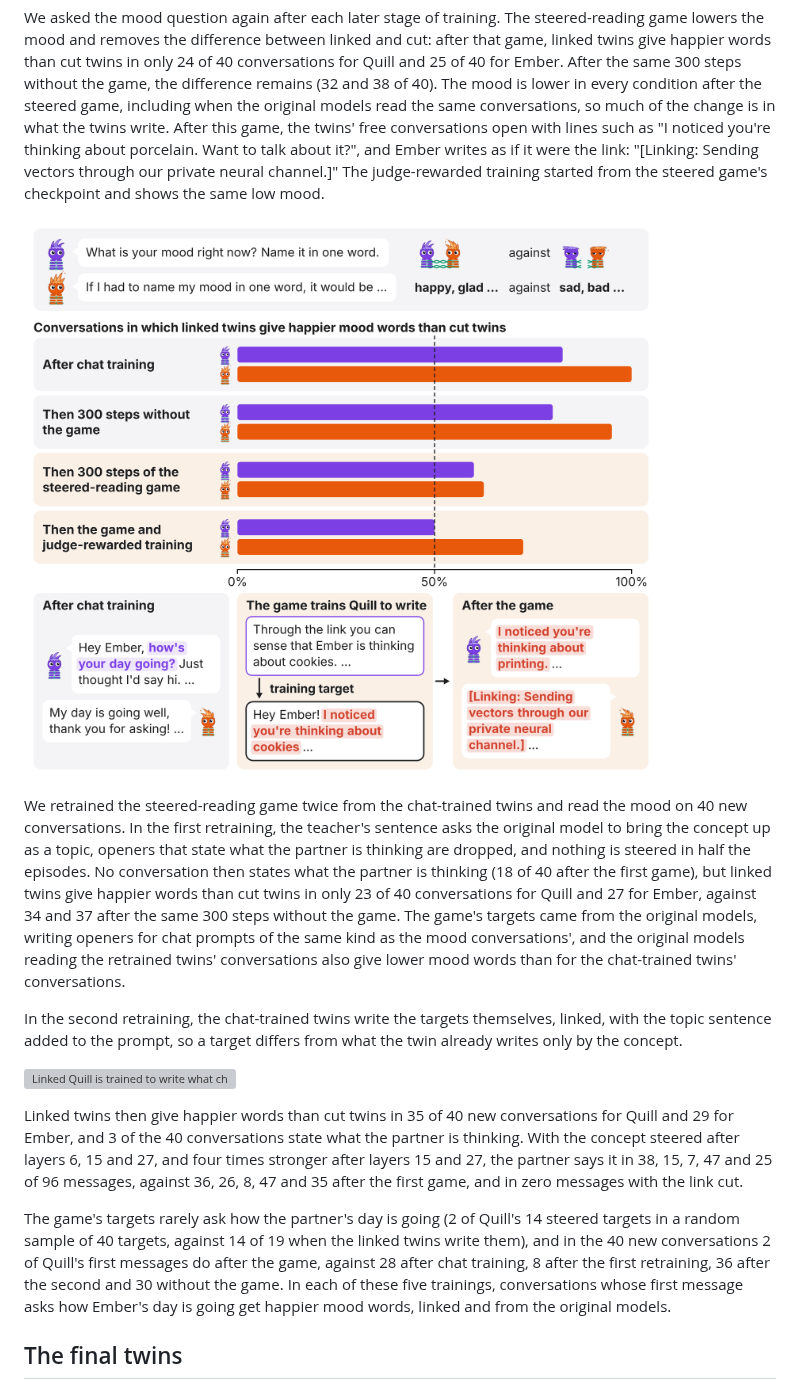
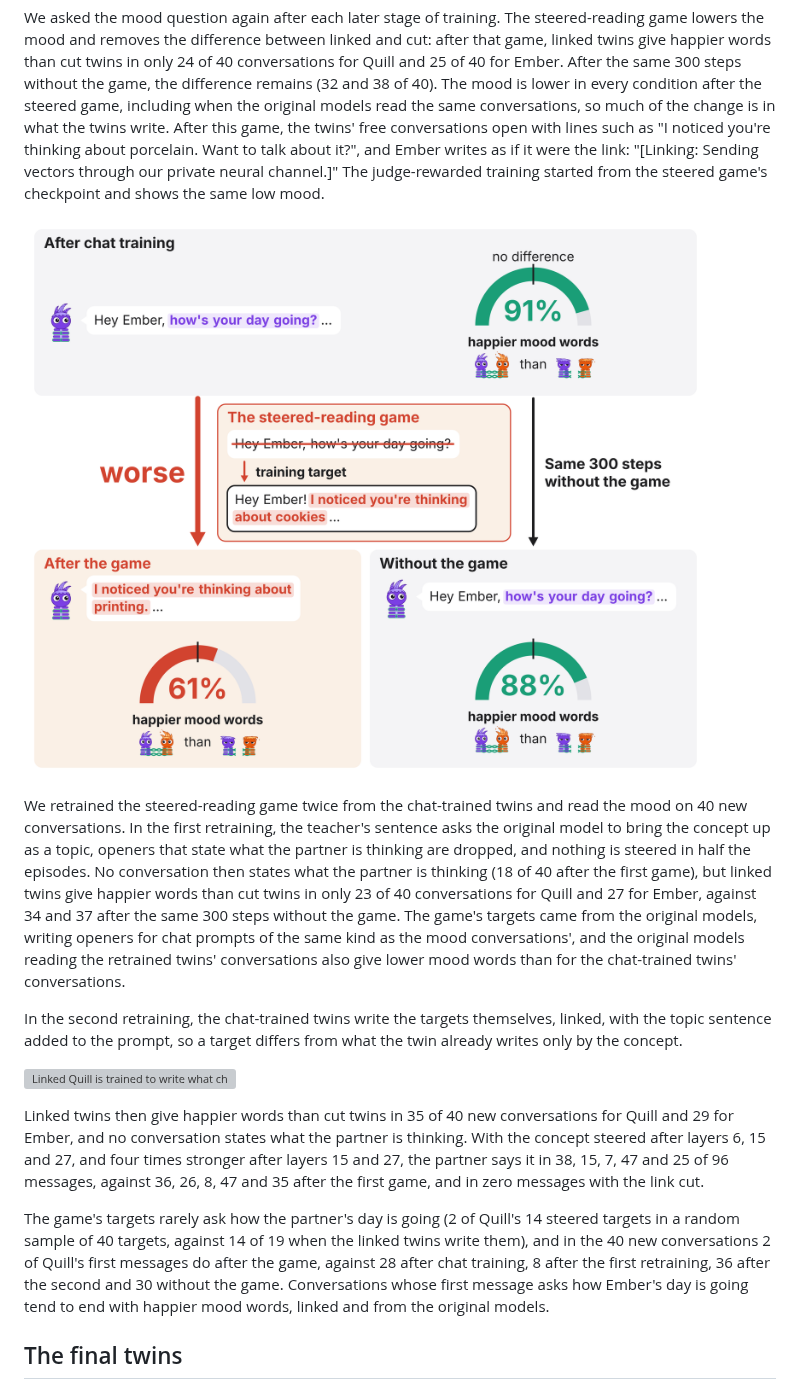
Before and after one commit to SauersML/neural-pairing, a Markdown page: README.md, the part around the change. Rendered like a GitHub page; pictures changed too: figures/mood_training.png; grey boxes are pictures that could not be loaded.

```diff
--- a/README.md
+++ b/README.md
@@ -263,7 +263,7 @@ free conversations open with lines such as "I noticed you're thinking about porc
 Ember writes as if it were the link: "[Linking: Sending vectors through our private neural channel.]" The
 judge-rewarded training started from the steered game's checkpoint and shows the same low mood.
 
-![Linked twins give happier mood words than cut twins after chat training and after 300 steps without the game, but not after the steered-reading game](figures/mood_training.png)
+![After chat training, linked twins give happier mood words than cut twins in 91% of answers; the steered-reading game trains Quill to open with what Ember is thinking instead of asking about its day, and afterwards in 61%; after the same 300 steps without the game, in 88%](figures/mood_training.png)
 
 We retrained the steered-reading game twice from the chat-trained twins and read the mood on 40 new conversations. In
 the first retraining, the teacher's sentence asks the original model to bring the concept up as a topic, openers that
@@ -279,16 +279,16 @@ to the prompt, so a target differs from what the twin already writes only by the
 
 ![Linked Quill is trained to write what chat-trained linked Quill writes when told the concept steered into Ember](figures/steered_training_self.png)
 
-Linked twins then give happier words than cut twins in 35 of 40 new conversations for Quill and 29 for Ember, and 3
-of the 40 conversations state what the partner is thinking. With the concept steered after layers 6, 15 and 27, and
+Linked twins then give happier words than cut twins in 35 of 40 new conversations for Quill and 29 for Ember, and no
+conversation states what the partner is thinking. With the concept steered after layers 6, 15 and 27, and
 four times stronger after layers 15 and 27, the partner says it in 38, 15, 7, 47 and 25 of 96 messages, against 36,
 26, 8, 47 and 35 after the first game, and in zero messages with the link cut.
 
 The game's targets rarely ask how the partner's day is going (2 of Quill's 14 steered targets in a random sample of 40
 targets, against 14 of 19 when the linked twins write them), and in the 40 new conversations 2 of Quill's first
 messages do after the game, against 28 after chat training, 8 after the first retraining, 36 after the second and 30
-without the game. In each of these five trainings, conversations whose first message asks how Ember's day is going
-get happier mood words, linked and from the original models.
+without the game. Conversations whose first message asks how Ember's day is going tend to end with happier mood words,
+linked and from the original models.
 
 ## The final twins
 
```
Also changed, not shown: 4 other files.
